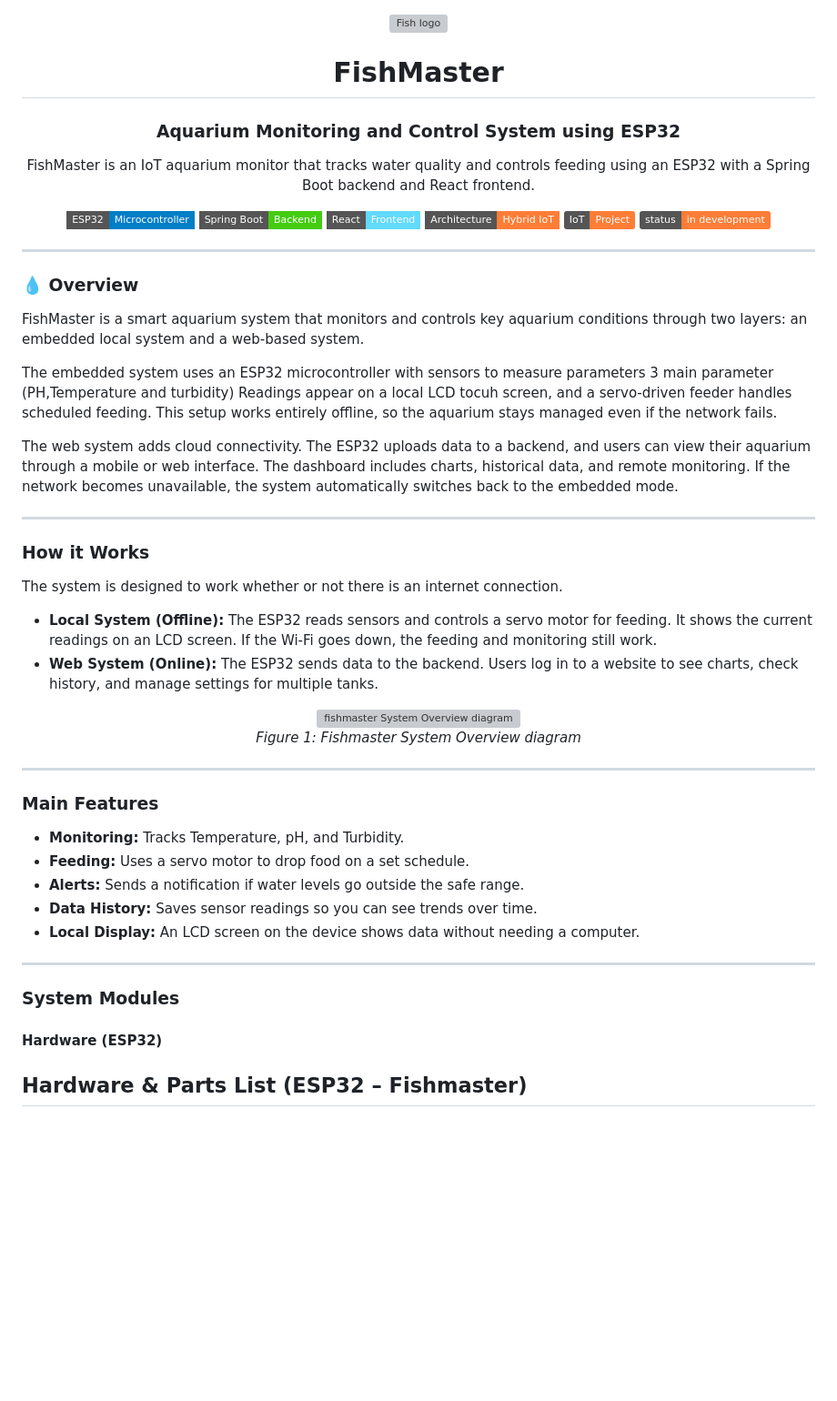
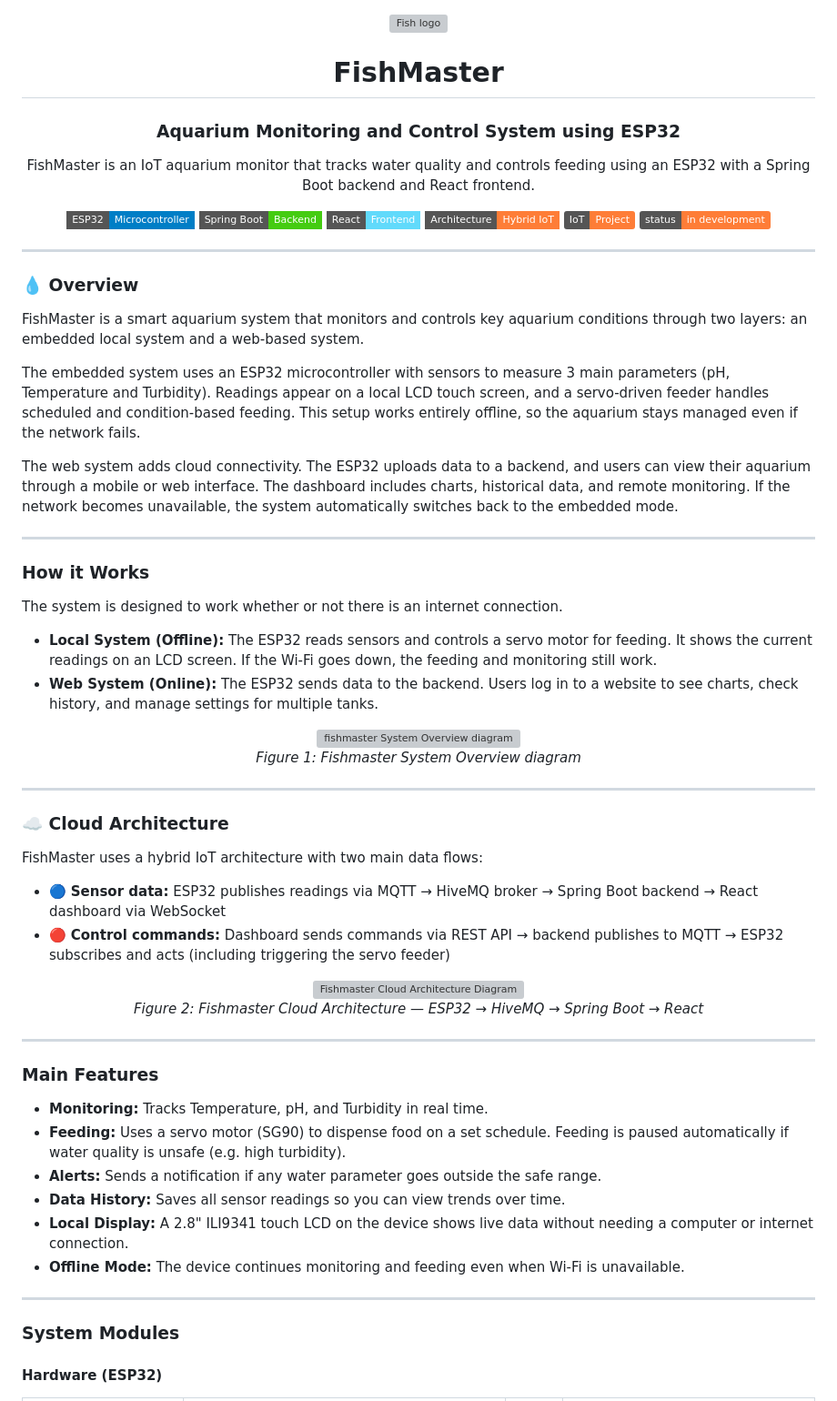
Before and after one commit to ALNezar/FishMaster, a Markdown page: README.md, the part around one of its changes. Shown at 91% size. GitHub-like rendering; badges without logos; blank space fills up the shorter version; grey boxes are pictures that could not be loaded.

Commit message:
feat(readme):Revise README for clarity and add cloud architecture
Updated README.md to enhance clarity and add cloud architecture details.

```diff
--- a/README.md
+++ b/README.md
@@ -1,4 +1,3 @@
-
 <div align="center">
 
 <img width="700" alt="Fish logo" src="https://github.com/user-attachments/assets/4a4d854f-14e6-48f2-ba60-82d6c91dfe55" />
@@ -7,14 +6,14 @@
 ### Aquarium Monitoring and Control System using ESP32
 
 FishMaster is an IoT aquarium monitor that tracks water quality and controls feeding using an ESP32 with a Spring Boot backend and React frontend.
+
 <p>
     <img src="https://img.shields.io/badge/ESP32-Microcontroller-blue?style=flat-square&logo=espressif&logoColor=white" />
     <img src="https://img.shields.io/badge/Spring_Boot-Backend-brightgreen?style=flat-square&logo=springboot&logoColor=white" />
     <img src="https://img.shields.io/badge/React-Frontend-61DAFB?style=flat-square&logo=react&logoColor=white" />
     <img src="https://img.shields.io/badge/Architecture-Hybrid_IoT-orange?style=flat-square" />
-        <img src="https://img.shields.io/badge/IoT-Project-orange?logo=icloud&logoColor=white" />
-
-<img src="https://img.shields.io/badge/status-in%20development-orange" />
+    <img src="https://img.shields.io/badge/IoT-Project-orange?logo=icloud&logoColor=white" />
+    <img src="https://img.shields.io/badge/status-in%20development-orange" />
 </p>
 
 </div>
@@ -25,7 +24,7 @@ FishMaster is an IoT aquarium monitor that tracks water quality and controls fee
 
 FishMaster is a smart aquarium system that monitors and controls key aquarium conditions through two layers: an embedded local system and a web-based system.
 
-The embedded system uses an ESP32 microcontroller with sensors to measure parameters 3 main parameter (PH,Temperature and turbidity) Readings appear on a local LCD tocuh screen, and a servo-driven feeder handles scheduled feeding. This setup works entirely offline, so the aquarium stays managed even if the network fails.
+The embedded system uses an ESP32 microcontroller with sensors to measure 3 main parameters (pH, Temperature and Turbidity). Readings appear on a local LCD touch screen, and a servo-driven feeder handles scheduled and condition-based feeding. This setup works entirely offline, so the aquarium stays managed even if the network fails.
 
 The web system adds cloud connectivity. The ESP32 uploads data to a backend, and users can view their aquarium through a mobile or web interface. The dashboard includes charts, historical data, and remote monitoring. If the network becomes unavailable, the system automatically switches back to the embedded mode.
 
@@ -38,8 +37,6 @@ The system is designed to work whether or not there is an internet connection.
 * **Local System (Offline):** The ESP32 reads sensors and controls a servo motor for feeding. It shows the current readings on an LCD screen. If the Wi-Fi goes down, the feeding and monitoring still work.
 * **Web System (Online):** The ESP32 sends data to the backend. Users log in to a website to see charts, check history, and manage settings for multiple tanks.
 
-
-
 <p align="center">
   <img src="https://github.com/user-attachments/assets/f4229aad-2049-40a2-a4a0-bb2b33f65444" width="100%" alt="fishmaster System Overview diagram">
   <br>
@@ -48,18 +45,33 @@ The system is designed to work whether or not there is an internet connection.
 
 ---
 
+### ☁️ Cloud Architecture
+
+FishMaster uses a hybrid IoT architecture with two main data flows:
+
+- 🔵 **Sensor data:** ESP32 publishes readings via MQTT → HiveMQ broker → Spring Boot backend → React dashboard via WebSocket
+- 🔴 **Control commands:** Dashboard sends commands via REST API → backend publishes to MQTT → ESP32 subscribes and acts (including triggering the servo feeder)
+
+<p align="center">
+  <img src="https://github.com/user-attachments/assets/408c22ea-22b2-4d84-8277-161244a971b1" width="100%" alt="Fishmaster Cloud Architecture Diagram">
+  <br>
+  <em>Figure 2: Fishmaster Cloud Architecture — ESP32 → HiveMQ → Spring Boot → React</em>
+</p>
+
+---
+
 ### Main Features
 
-* **Monitoring:** Tracks Temperature, pH, and Turbidity.
-* **Feeding:** Uses a servo motor to drop food on a set schedule.
-* **Alerts:** Sends a notification if water levels go outside the safe range.
-* **Data History:** Saves sensor readings so you can see trends over time.
-* **Local Display:** An LCD screen on the device shows data without needing a computer.
+* **Monitoring:** Tracks Temperature, pH, and Turbidity in real time.
+* **Feeding:** Uses a servo motor (SG90) to dispense food on a set schedule. Feeding is paused automatically if water quality is unsafe (e.g. high turbidity).
+* **Alerts:** Sends a notification if any water parameter goes outside the safe range.
+* **Data History:** Saves all sensor readings so you can view trends over time.
+* **Local Display:** A 2.8" ILI9341 touch LCD on the device shows live data without needing a computer or internet connection.
+* **Offline Mode:** The device continues monitoring and feeding even when Wi-Fi is unavailable.
 
 ---
 
 ### System Modules
 
 #### Hardware (ESP32)
-## Hardware & Parts List (ESP32 – Fishmaster)
 
```
Also changed, not shown: other parts of README.md (+24 -21 lines).
